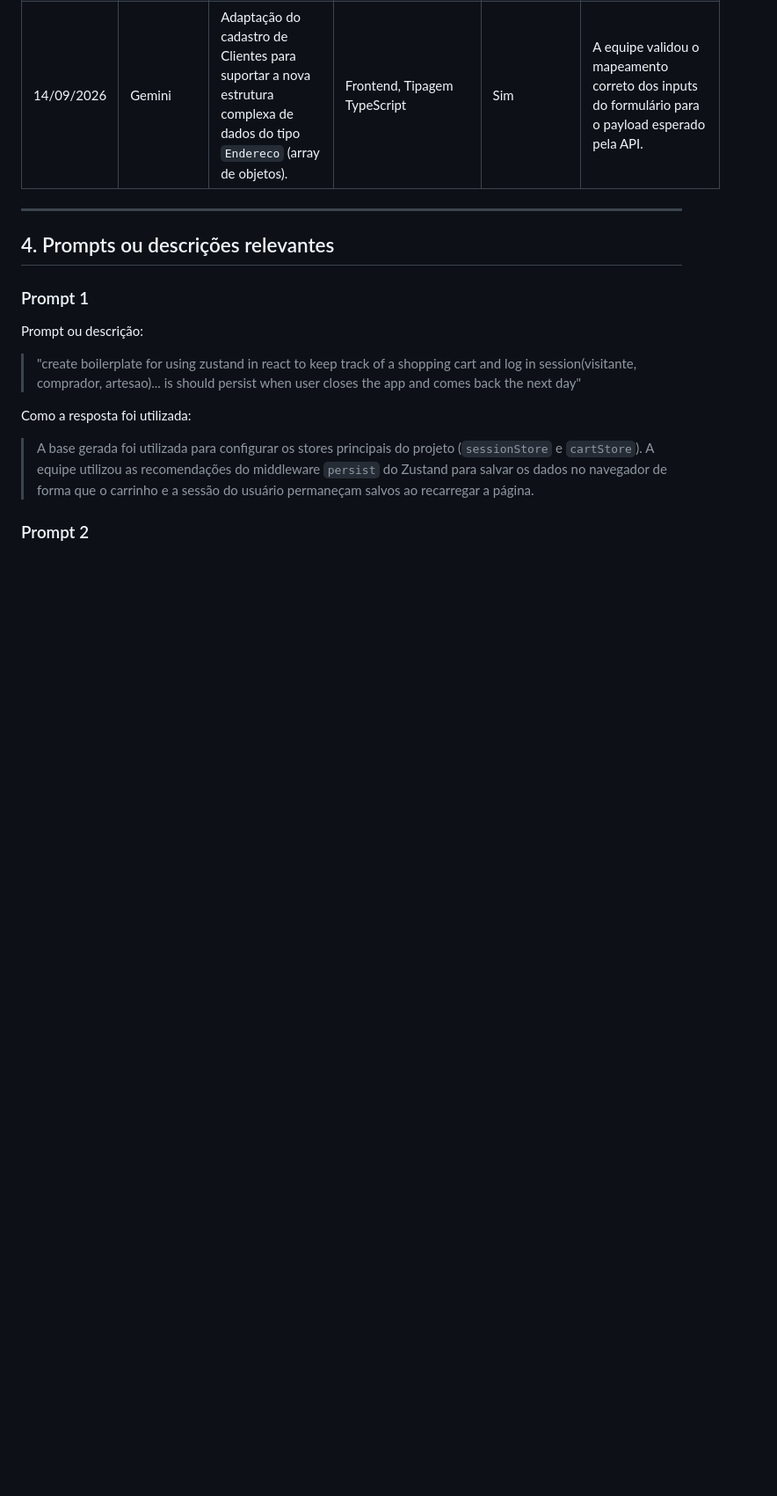
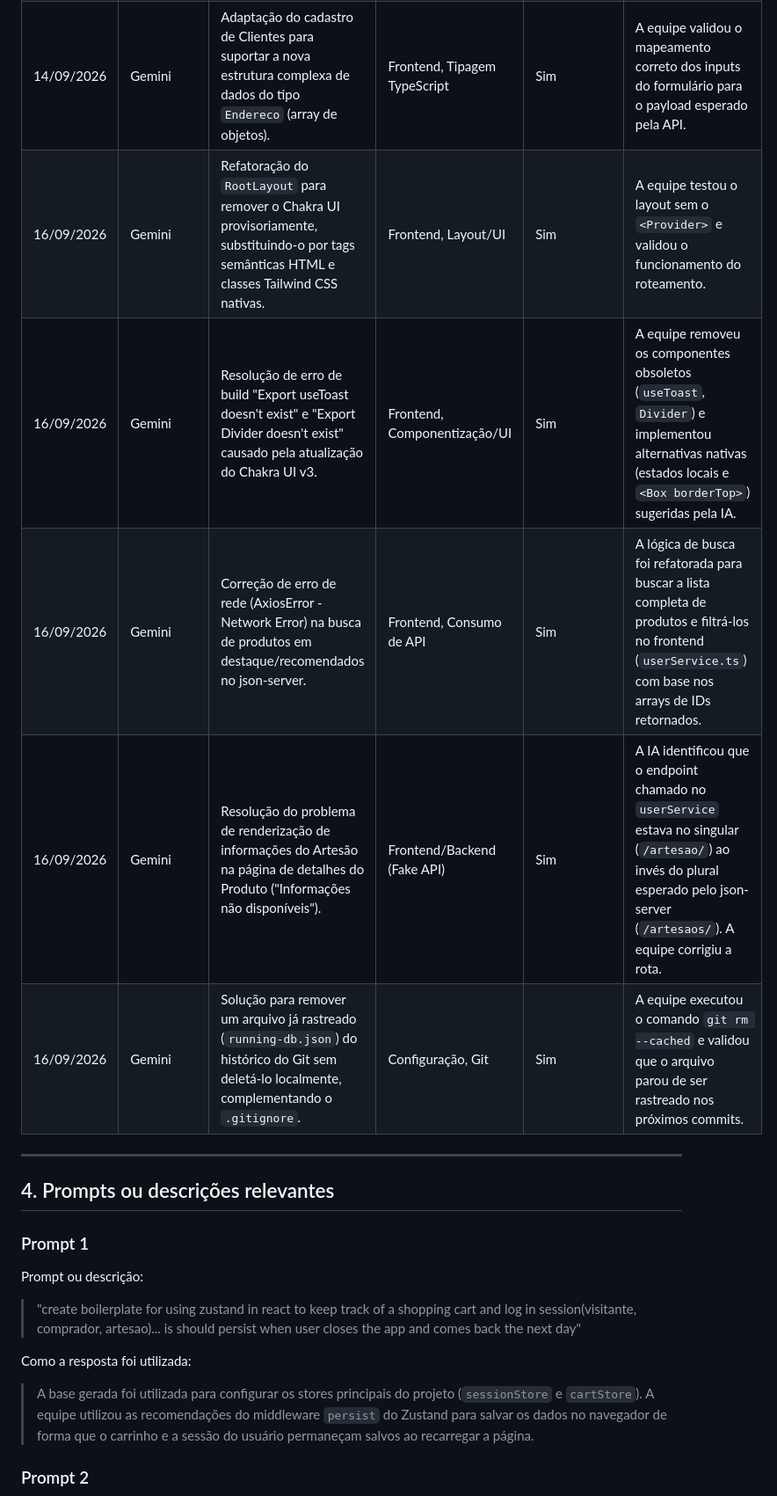
Before and after one commit to heitorjalfim/FolcStore, a Markdown page: docs/uso-de-ia.md, the part around one of its changes. Shown at 88% size. Rendered like a GitHub page; blank space fills up the shorter version.

```diff
--- a/docs/uso-de-ia.md
+++ b/docs/uso-de-ia.md
@@ -39,6 +39,11 @@ A equipe utilizou Inteligência Artificial (Gemini) como assistente para criar a
 | 14/09/2026 | Gemini | Conversão dos formulários de autenticação e registro para componentes básicos do Chakra UI v3 (`Field.Root`, `Grid`, `Box`, `Button`). | Frontend, Componentização/UI | Sim | A equipe validou a estrutura visual, o uso de temas personalizados (`brand`) e o comportamento responsivo dos inputs. |
 | 14/09/2026 | Gemini | Implementação de validação de duplicidade de E-mail e CPF nos serviços de cadastro (`userService`) com tratamento de exceções via `throw new Error`. | Frontend/Backend, Validação de Dados | Sim | A equipe revisou a captura de erros no bloco `catch` dos formulários e testou as mensagens personalizadas exibidas aos usuários. |
 | 14/09/2026 | Gemini | Adaptação do cadastro de Clientes para suportar a nova estrutura complexa de dados do tipo `Endereco` (array de objetos). | Frontend, Tipagem TypeScript | Sim | A equipe validou o mapeamento correto dos inputs do formulário para o payload esperado pela API. |
+| 16/09/2026 | Gemini | Refatoração do `RootLayout` para remover o Chakra UI provisoriamente, substituindo-o por tags semânticas HTML e classes Tailwind CSS nativas. | Frontend, Layout/UI | Sim | A equipe testou o layout sem o `<Provider>` e validou o funcionamento do roteamento. |
+| 16/09/2026 | Gemini | Resolução de erro de build "Export useToast doesn't exist" e "Export Divider doesn't exist" causado pela atualização do Chakra UI v3. | Frontend, Componentização/UI | Sim | A equipe removeu os componentes obsoletos (`useToast`, `Divider`) e implementou alternativas nativas (estados locais e `<Box borderTop>`) sugeridas pela IA. |
+| 16/09/2026 | Gemini | Correção de erro de rede (AxiosError - Network Error) na busca de produtos em destaque/recomendados no json-server. | Frontend, Consumo de API | Sim | A lógica de busca foi refatorada para buscar a lista completa de produtos e filtrá-los no frontend (`userService.ts`) com base nos arrays de IDs retornados. |
+| 16/09/2026 | Gemini | Resolução do problema de renderização de informações do Artesão na página de detalhes do Produto ("Informações não disponíveis"). | Frontend/Backend (Fake API) | Sim | A IA identificou que o endpoint chamado no `userService` estava no singular (`/artesao/`) ao invés do plural esperado pelo json-server (`/artesaos/`). A equipe corrigiu a rota. |
+| 16/09/2026 | Gemini | Solução para remover um arquivo já rastreado (`running-db.json`) do histórico do Git sem deletá-lo localmente, complementando o `.gitignore`. | Configuração, Git | Sim | A equipe executou o comando `git rm --cached` e validou que o arquivo parou de ser rastreado nos próximos commits. |
 
 ---
 
```
Also changed, not shown: other parts of docs/uso-de-ia.md (+26 -1 lines).
